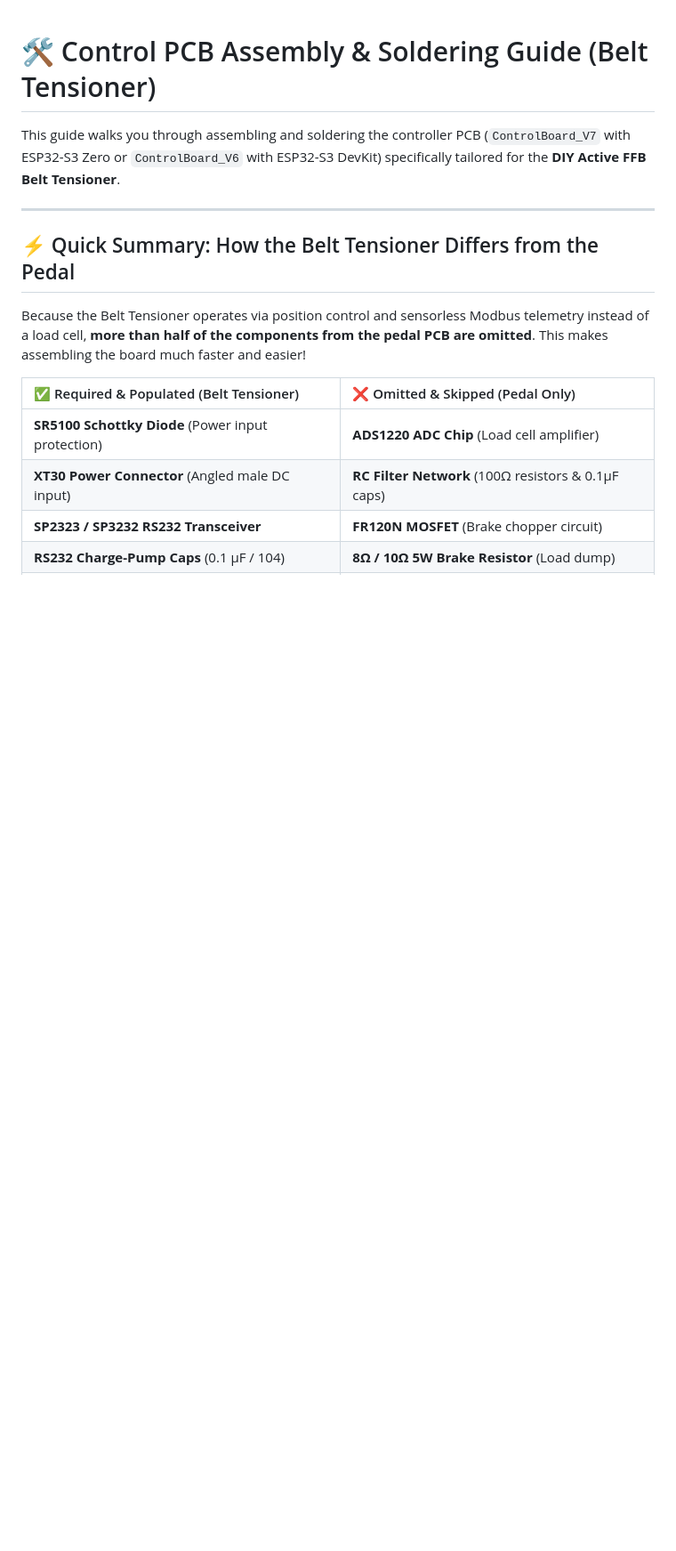
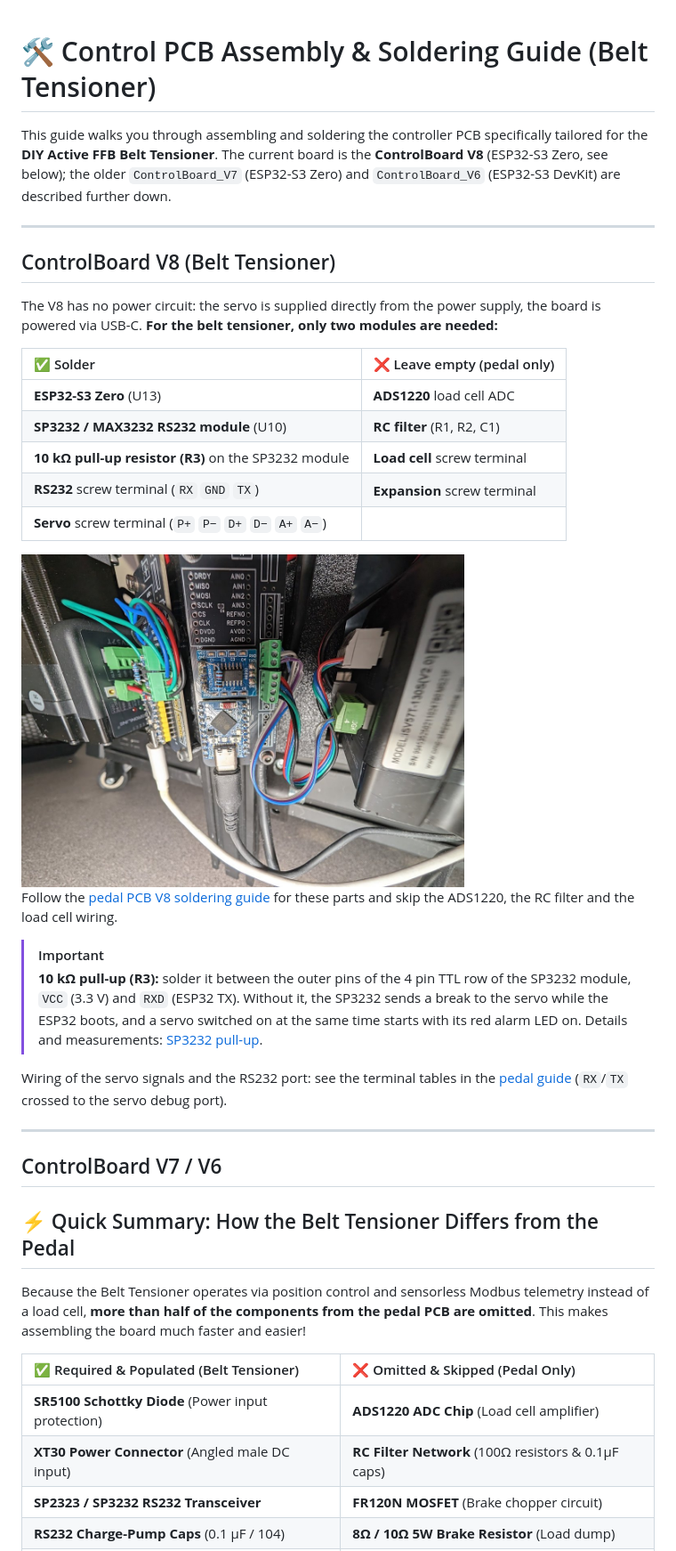
Before and after one commit to ChrGri/DIY-Sim-Racing-FFB-BeltTensioner, a Markdown page: docs/PCB_Assembly.md, the part around the change. Shown at 89% size. Rendered like a GitHub page; pictures changed too: docs/media/build/controlboard_v8_belt_tensioner.jpg (added); blank space fills up the shorter version.

```diff
--- a/docs/PCB_Assembly.md
+++ b/docs/PCB_Assembly.md
@@ -1,8 +1,34 @@
 # 🛠️ Control PCB Assembly & Soldering Guide (Belt Tensioner)
 
-This guide walks you through assembling and soldering the controller PCB (`ControlBoard_V7` with ESP32-S3 Zero or `ControlBoard_V6` with ESP32-S3 DevKit) specifically tailored for the **DIY Active FFB Belt Tensioner**.
+This guide walks you through assembling and soldering the controller PCB specifically tailored for the **DIY Active FFB Belt Tensioner**. The current board is the **ControlBoard V8** (ESP32-S3 Zero, see below); the older `ControlBoard_V7` (ESP32-S3 Zero) and `ControlBoard_V6` (ESP32-S3 DevKit) are described further down.
 
 ---
+
+## ControlBoard V8 (Belt Tensioner)
+
+The V8 has no power circuit: the servo is supplied directly from the power supply, the board is powered via USB-C. **For the belt tensioner, only two modules are needed:**
+
+| ✅ Solder | ❌ Leave empty (pedal only) |
+| :--- | :--- |
+| **ESP32-S3 Zero** (U13) | **ADS1220** load cell ADC |
+| **SP3232 / MAX3232 RS232 module** (U10) | **RC filter** (R1, R2, C1) |
+| **10 kΩ pull-up resistor (R3)** on the SP3232 module | **Load cell** screw terminal |
+| **RS232** screw terminal (`RX` `GND` `TX`) | **Expansion** screw terminal |
+| **Servo** screw terminal (`P+` `P−` `D+` `D−` `A+` `A−`) | |
+
+<img src="media/build/controlboard_v8_belt_tensioner.jpg" alt="ControlBoard V8 for the belt tensioner" width="70%">
+
+Follow the [pedal PCB V8 soldering guide](https://github.com/ChrGri/DIY-Sim-Racing-FFB-Pedal-Mechanical-Design/tree/main/Soldering_V8) for these parts and skip the ADS1220, the RC filter and the load cell wiring.
+
+> [!IMPORTANT]
+> **10 kΩ pull-up (R3):** solder it between the outer pins of the 4 pin TTL row of the SP3232 module, `VCC` (3.3 V) and `RXD` (ESP32 TX). Without it, the SP3232 sends a break to the servo while the ESP32 boots, and a servo switched on at the same time starts with its red alarm LED on. Details and measurements: [SP3232 pull-up](https://github.com/ChrGri/DIY-Sim-Racing-FFB-Pedal-Mechanical-Design/blob/main/Soldering_V8/SP3232_PullUp.md).
+
+Wiring of the servo signals and the RS232 port: see the terminal tables in the [pedal guide](https://github.com/ChrGri/DIY-Sim-Racing-FFB-Pedal-Mechanical-Design/tree/main/Soldering_V8) (`RX`/`TX` crossed to the servo debug port).
+
+---
+
+## ControlBoard V7 / V6
+
 
 ## ⚡ Quick Summary: How the Belt Tensioner Differs from the Pedal
 
```
Also changed, not shown: docs/BOM.md (+8 -3 lines), docs/Build_Instructions.md (+11 -0 lines).
